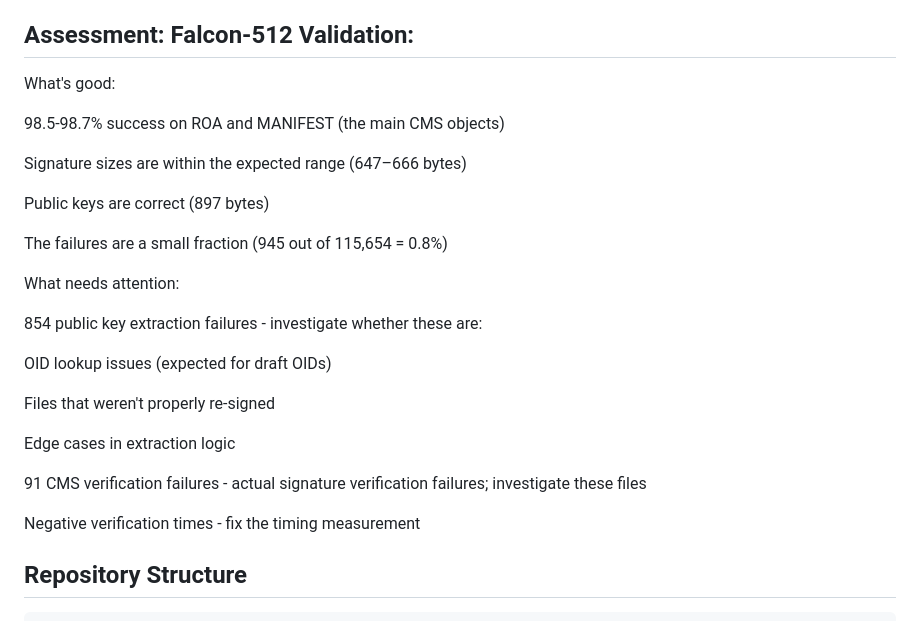
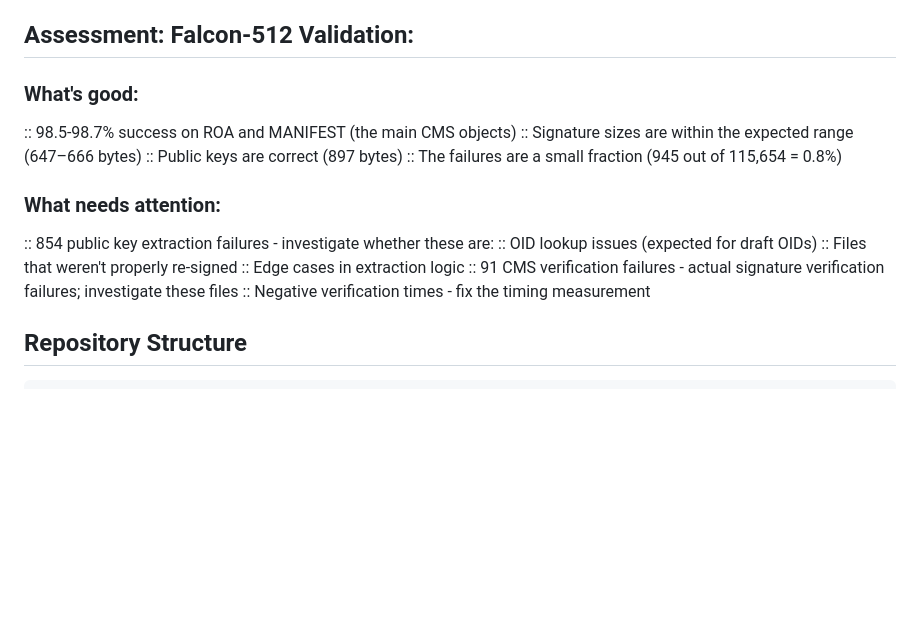
Before and after one commit to daemon-tech/post-quantum-rpki, a Markdown page: README.md, the part around the change. Rendered like a GitHub page; blank space fills up the shorter version.

```diff
--- a/README.md
+++ b/README.md
@@ -10,31 +10,22 @@
 
 ## Assessment: Falcon-512 Validation:
 
-What's good:
+### What's good:
 
-98.5-98.7% success on ROA and MANIFEST (the main CMS objects)
-
-Signature sizes are within the expected range (647–666 bytes)
-
-Public keys are correct (897 bytes)
-
-The failures are a small fraction (945 out of 115,654 = 0.8%)
+:: 98.5-98.7% success on ROA and MANIFEST (the main CMS objects)
+:: Signature sizes are within the expected range (647–666 bytes)
+:: Public keys are correct (897 bytes)
+:: The failures are a small fraction (945 out of 115,654 = 0.8%)
 
 
+### What needs attention:
 
-What needs attention:
-
-854 public key extraction failures - investigate whether these are:
-
-OID lookup issues (expected for draft OIDs)
-
-Files that weren't properly re-signed
-
-Edge cases in extraction logic
-
-91 CMS verification failures - actual signature verification failures; investigate these files
-
-Negative verification times - fix the timing measurement
+:: 854 public key extraction failures - investigate whether these are:
+:: OID lookup issues (expected for draft OIDs)
+:: Files that weren't properly re-signed
+:: Edge cases in extraction logic
+:: 91 CMS verification failures - actual signature verification failures; investigate these files
+:: Negative verification times - fix the timing measurement
 
 
 ## Repository Structure
```
